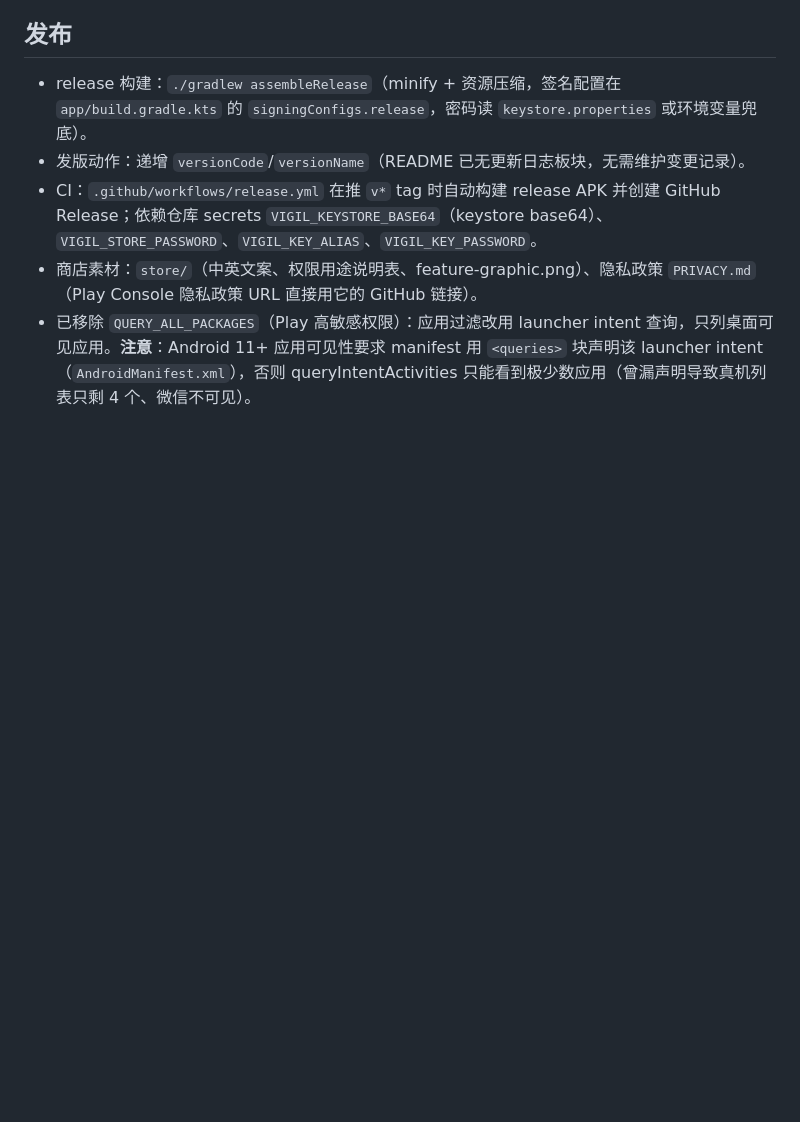
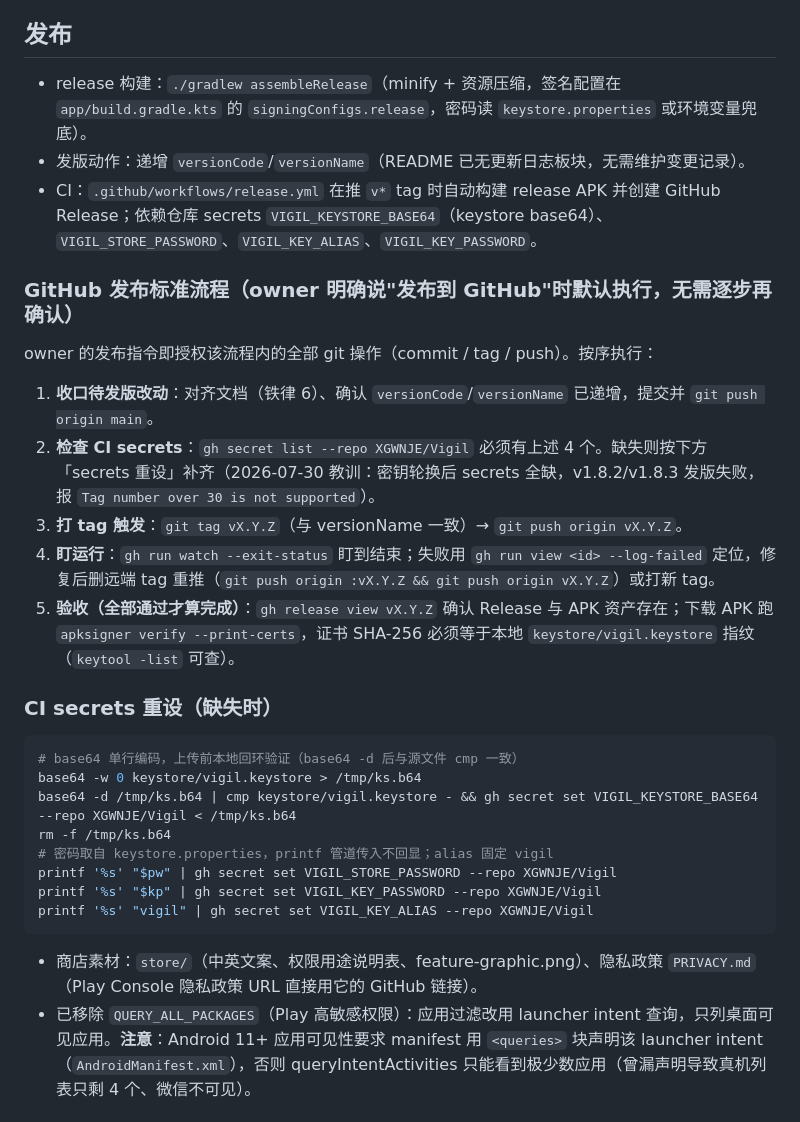
Before and after one commit to XGWNJE/Vigil, a Markdown page: AGENTS.md, the part around the change. GitHub-like rendering; blank space fills up the shorter version.

Commit message:
docs: 固化 GitHub 发布标准流程（secrets 检查/重设 + tag 触发 + 验签验收）

````diff
--- a/AGENTS.md
+++ b/AGENTS.md
@@ -112,6 +112,29 @@ Android 关键词通知报警应用（Kotlin + Jetpack Compose，MVVM）。
 - release 构建：`./gradlew assembleRelease`（minify + 资源压缩，签名配置在 `app/build.gradle.kts` 的 `signingConfigs.release`，密码读 `keystore.properties` 或环境变量兜底）。
 - 发版动作：递增 `versionCode`/`versionName`（README 已无更新日志板块，无需维护变更记录）。
 - CI：`.github/workflows/release.yml` 在推 `v*` tag 时自动构建 release APK 并创建 GitHub Release；依赖仓库 secrets `VIGIL_KEYSTORE_BASE64`（keystore base64）、`VIGIL_STORE_PASSWORD`、`VIGIL_KEY_ALIAS`、`VIGIL_KEY_PASSWORD`。
+
+### GitHub 发布标准流程（owner 明确说"发布到 GitHub"时默认执行，无需逐步再确认）
+
+owner 的发布指令即授权该流程内的全部 git 操作（commit / tag / push）。按序执行：
+
+1. **收口待发版改动**：对齐文档（铁律 6）、确认 `versionCode`/`versionName` 已递增，提交并 `git push origin main`。
+2. **检查 CI secrets**：`gh secret list --repo XGWNJE/Vigil` 必须有上述 4 个。缺失则按下方「secrets 重设」补齐（2026-07-30 教训：密钥轮换后 secrets 全缺，v1.8.2/v1.8.3 发版失败，报 `Tag number over 30 is not supported`）。
+3. **打 tag 触发**：`git tag vX.Y.Z`（与 versionName 一致）→ `git push origin vX.Y.Z`。
+4. **盯运行**：`gh run watch --exit-status` 盯到结束；失败用 `gh run view <id> --log-failed` 定位，修复后删远端 tag 重推（`git push origin :vX.Y.Z && git push origin vX.Y.Z`）或打新 tag。
+5. **验收（全部通过才算完成）**：`gh release view vX.Y.Z` 确认 Release 与 APK 资产存在；下载 APK 跑 `apksigner verify --print-certs`，证书 SHA-256 必须等于本地 `keystore/vigil.keystore` 指纹（`keytool -list` 可查）。
+
+### CI secrets 重设（缺失时）
+
+```bash
+# base64 单行编码，上传前本地回环验证（base64 -d 后与源文件 cmp 一致）
+base64 -w 0 keystore/vigil.keystore > /tmp/ks.b64
+base64 -d /tmp/ks.b64 | cmp keystore/vigil.keystore - && gh secret set VIGIL_KEYSTORE_BASE64 --repo XGWNJE/Vigil < /tmp/ks.b64
+rm -f /tmp/ks.b64
+# 密码取自 keystore.properties，printf 管道传入不回显；alias 固定 vigil
+printf '%s' "$pw" | gh secret set VIGIL_STORE_PASSWORD --repo XGWNJE/Vigil
+printf '%s' "$kp" | gh secret set VIGIL_KEY_PASSWORD --repo XGWNJE/Vigil
+printf '%s' "vigil" | gh secret set VIGIL_KEY_ALIAS --repo XGWNJE/Vigil
+```
 - 商店素材：`store/`（中英文案、权限用途说明表、feature-graphic.png）、隐私政策 `PRIVACY.md`（Play Console 隐私政策 URL 直接用它的 GitHub 链接）。
 - 已移除 `QUERY_ALL_PACKAGES`（Play 高敏感权限）：应用过滤改用 launcher intent 查询，只列桌面可见应用。**注意**：Android 11+ 应用可见性要求 manifest 用 `<queries>` 块声明该 launcher intent（`AndroidManifest.xml`），否则 queryIntentActivities 只能看到极少数应用（曾漏声明导致真机列表只剩 4 个、微信不可见）。
 
````
